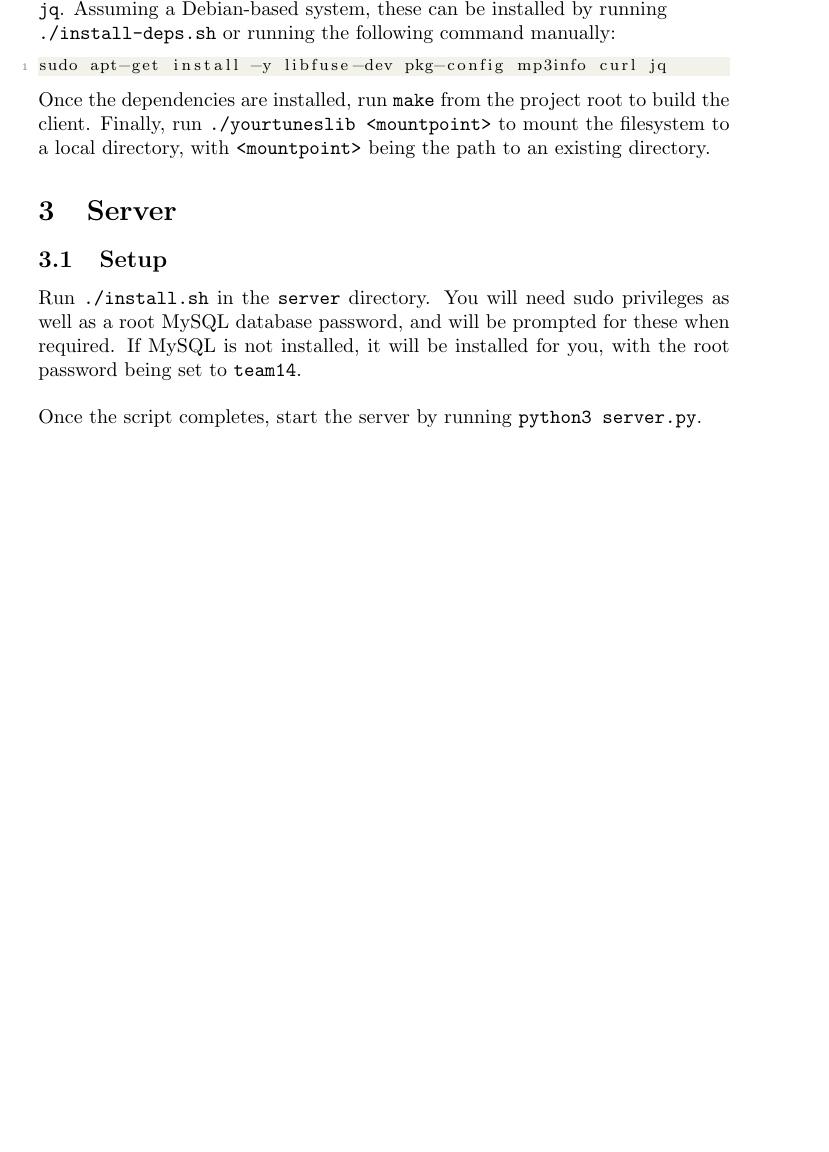
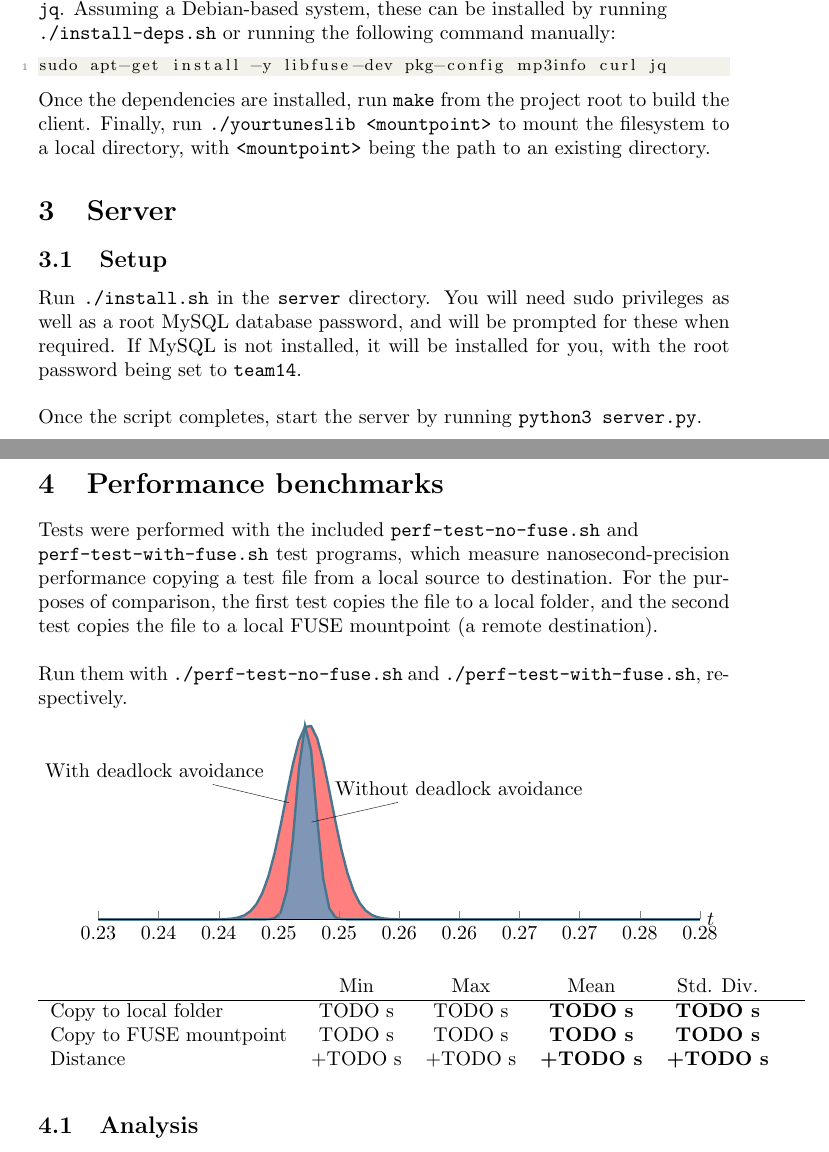
Before and after one commit to OzuYatamutsu/flask-id3-file-store, a LaTeX document (report.tex, which reads data-graph.tex): part of page 2 of 2 before the commit and two parts of pages 2 and 3 of 3 after it, the two joined at a grey line, cut so that both start at the same text, the shorter picture padded with empty space. Compiled offline with pdfLaTeX.

Commit message:
Start performance section + dummy data skeleton

```diff
--- /dev/null
+++ b/data-graph.tex
@@ -0,0 +1,44 @@
+\begin{tikzpicture}
+\begin{axis}[
+  no markers, domain=0.230:0.280, samples=100,
+  axis lines*=left, xlabel=$t$, ylabel=$1$,
+  hide y axis,
+  every axis x label/.style={at=(current axis.right of origin),anchor=west},
+  height=5cm, width=\linewidth,
+  ytick=\empty,
+  %xtick={0.253917}, ytick=\empty,
+  enlargelimits=false, clip=false, axis on top,
+  %grid = major % Will draw full horizontal lines
+  ]
+
+  % Base sample (pthreads only)
+  % Mean=0.247245 s, stdiv=0.000812878 s, normalized PDF=E^(-756693. (-0.247245+x)^2)
+
+  % Experimental sample (deadlock resolution)
+  % Mean=0.247453 s, stdiv=0.00191479 s, normalized PDF=208.348 E^(-136373. (-0.247453+x)^2)
+
+  \addplot [very thick,cyan!50!black, fill=red, fill opacity=0.5] {e^(-136373 * (-0.247453+x)^2};
+
+  \addplot [very thick,cyan!50!black, fill=cyan, fill opacity=0.5] {e^(-756693 * (-0.247245+x)^2};
+
+  \node [
+	  coordinate,
+	  pin={[pin edge={black}]135:{With deadlock avoidance}},
+	  style={xshift=-0.3cm}
+  ]
+  at (axis cs:0.247245,0.6) {};
+
+  \node [
+	  coordinate,
+	  pin={[pin edge={black}]50:{Without deadlock avoidance}},
+	  style={xshift=0.1cm}
+  ]
+  at (axis cs:0.247245,0.5) {};
+
+   % [pos=0.5,pin={\color{black}$\mu_1=0.247400\ s$}] {};
+
+
+  % [pos=0.5,pin={\color{black}$\mu_0=0.253917\ s$}] {};
+  %\addplot [very thick,black, domain=0.25065033:0.25718367]{0.5} node [pos=0.5,label=$\sigma_0\approx 0.003\ s$, style={yshift=-1cm}] {};
+\end{axis}
+\end{tikzpicture}
--- a/report.tex
+++ b/report.tex
@@ -8,6 +8,7 @@
 \usepackage{graphicx} % For figures
 \usepackage{wrapfig} % Wrapping text around figures
 \usepackage[margin=1.85in]{geometry} % Adjust page margins
+\usepackage{pgfplots} % Plot normal distribution
 
 % Styling for directory graphics
 \definecolor{aliceblue}{rgb}{0.94, 0.97, 1.0}
@@ -112,4 +113,26 @@ sudo apt-get install -y libfuse-dev pkg-config mp3info curl jq
 	Run \texttt{./install.sh} in the \texttt{server} directory. You will need sudo privileges as well as a root MySQL database password, and will be prompted for these when required. If MySQL is not installed, it will be installed for you, with the root password being set to \texttt{team14}. \\
 
 	\noindent Once the script completes, start the server by running \texttt{python3 server.py}.
+
+	\section{Performance benchmarks}
+	Tests were performed with the included \texttt{perf-test-no-fuse.sh} and \\ \texttt{perf-test-with-fuse.sh} test programs, which measure nanosecond-precision performance copying a test file from a local source to destination. For the purposes of comparison, the first test copies the file to a local folder, and the second test copies the file to a local FUSE mountpoint (a remote destination). \\
+
+	\noindent Run them with \texttt{./perf-test-no-fuse.sh} and \texttt{./perf-test-with-fuse.sh}, respectively.
+
+	\vspace{0.25cm}
+	\noindent \input{data-graph} % TODO: This is a dummy graph for now
+
+	\vspace{0.5cm}
+	\noindent \begin{tabular}{l*{4}{c}r}
+		& Min & Max & Mean & Std. Div. & \\
+		\hline
+		Copy to local folder & TODO s & TODO s & \textbf{TODO s} & \textbf{TODO s} &  \\
+		Copy to FUSE mountpoint & TODO s & TODO s & \textbf{TODO s} & \textbf{TODO s} &  \\
+		Distance           & +TODO s & +TODO s & \textbf{+TODO s} & \textbf{+TODO s} & \\
+	\end{tabular}
+
+	\vspace{0.25cm}
+
+	\subsection{Analysis}
+	% TODO
 \end{document}
```
Also changed, not shown: report.pdf.
